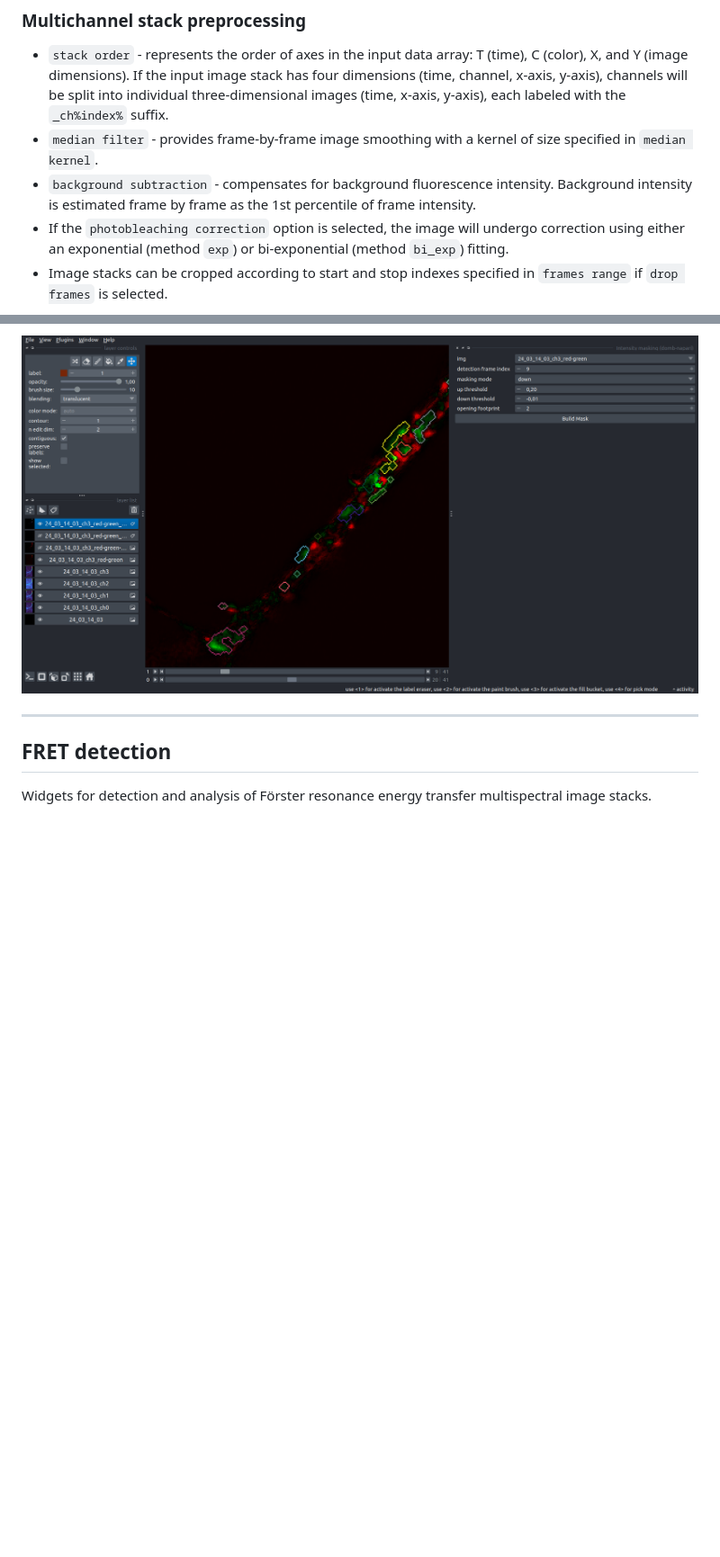
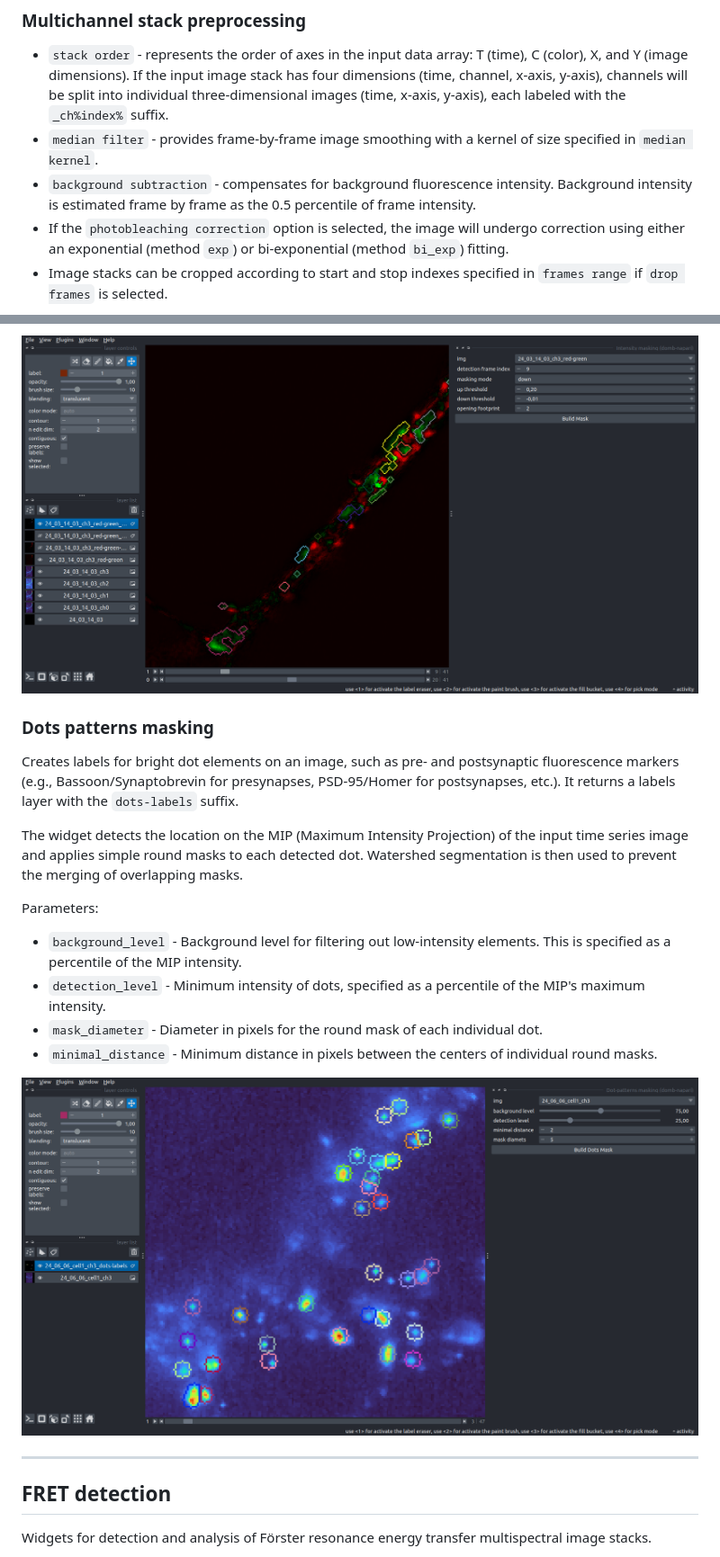
Before and after one commit to wisstock/domb-napari, a Markdown page: README.md, 2 parts joined by grey strips. Shown at 90% size. Drawn GitHub-style; pictures changed too: images/dots_making.png (added); blank space fills up the shorter version.

Commit message:
2.08.2024: README update

```diff
--- a/README.md
+++ b/README.md
@@ -40,7 +40,7 @@ Registration of four-channel image stacks, including two excitation wavelengths
 ### Multichannel stack preprocessing
 - `stack order` -  represents the order of axes in the input data array: T (time), C (color), X, and Y (image dimensions). If the input image stack has four dimensions (time, channel, x-axis, y-axis), channels will be split into individual three-dimensional images (time, x-axis, y-axis), each labeled with the `_ch%index%` suffix.
 - `median filter` - provides frame-by-frame image smoothing with a kernel of size specified in `median kernel`.
-- `background subtraction` -  compensates for background fluorescence intensity. Background intensity is estimated frame by frame as the 1st percentile of frame intensity.
+- `background subtraction` -  compensates for background fluorescence intensity. Background intensity is estimated frame by frame as the 0.5 percentile of frame intensity.
 - If the `photobleaching correction` option is selected, the image will undergo correction using either an exponential (method `exp`) or bi-exponential (method `bi_exp`) fitting.
 - Image stacks can be cropped according to start and stop indexes specified in `frames range` if `drop frames` is selected.
 
@@ -82,6 +82,20 @@ Extension of __Up Masking__ widget. Detects regions with increasing (`masking mo
 ![](https://raw.githubusercontent.com/wisstock/domb-napari/master/images/int_masking.png)
 
 
+### Dots patterns masking
+Creates labels for bright dot elements on an image, such as pre- and postsynaptic fluorescence markers (e.g., Bassoon/Synaptobrevin for presynapses, PSD-95/Homer for postsynapses, etc.). It returns a labels layer with the `dots-labels` suffix.
+
+The widget detects the location on the MIP (Maximum Intensity Projection) of the input time series image and applies simple round masks to each detected dot. Watershed segmentation is then used to prevent the merging of overlapping masks.
+
+Parameters:
+
+- `background_level` - Background level for filtering out low-intensity elements. This is specified as a percentile of the MIP intensity.
+- `detection_level` - Minimum intensity of dots, specified as a percentile of the MIP's maximum intensity.
+- `mask_diameter` - Diameter in pixels for the round mask of each individual dot.
+- `minimal_distance` - Minimum distance in pixels between the centers of individual round masks.
+
+![](https://raw.githubusercontent.com/wisstock/domb-napari/master/images/dots_making.png)
+
 ---
 
 
```
Also changed, not shown: other parts of README.md (+1 -0 lines), 1 other file.
